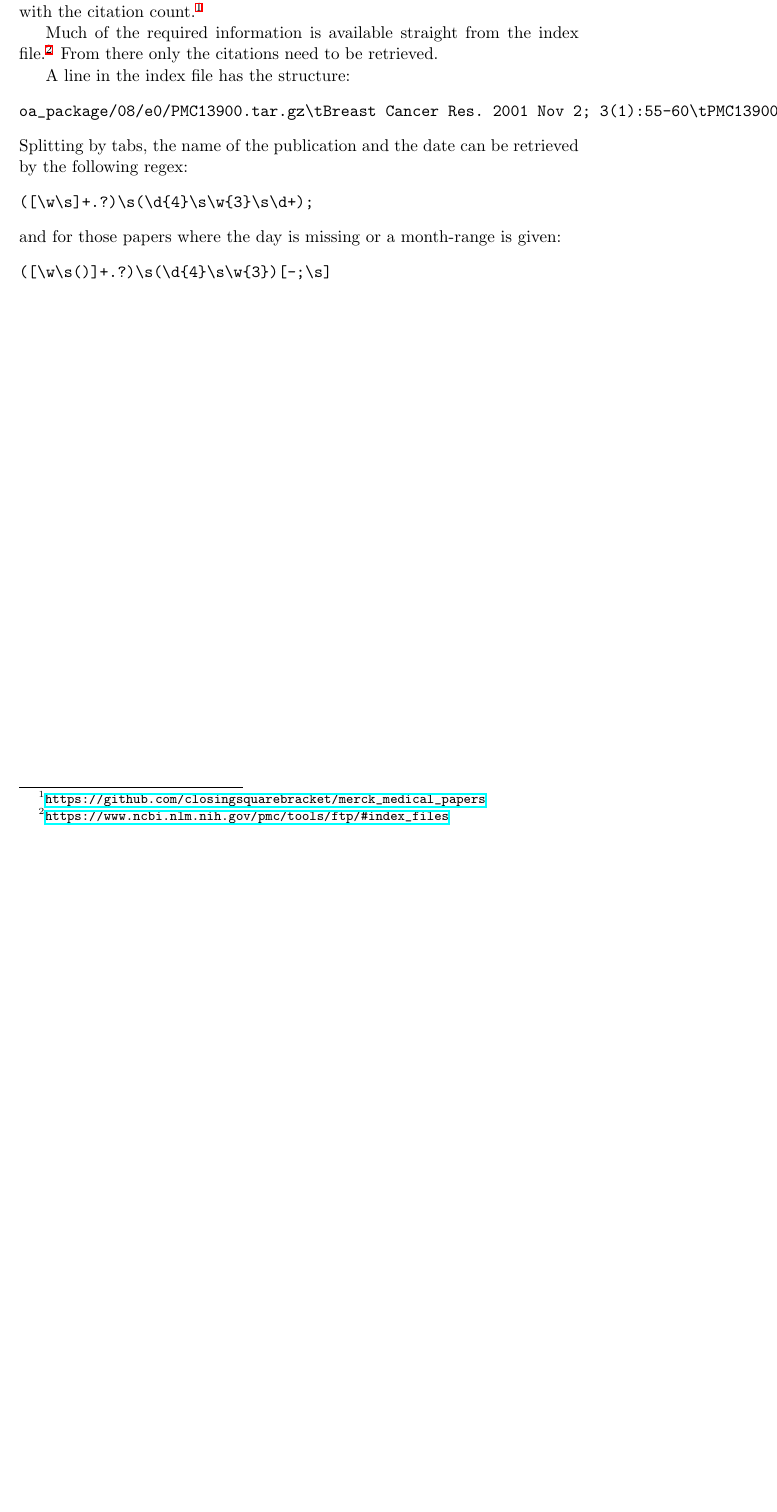
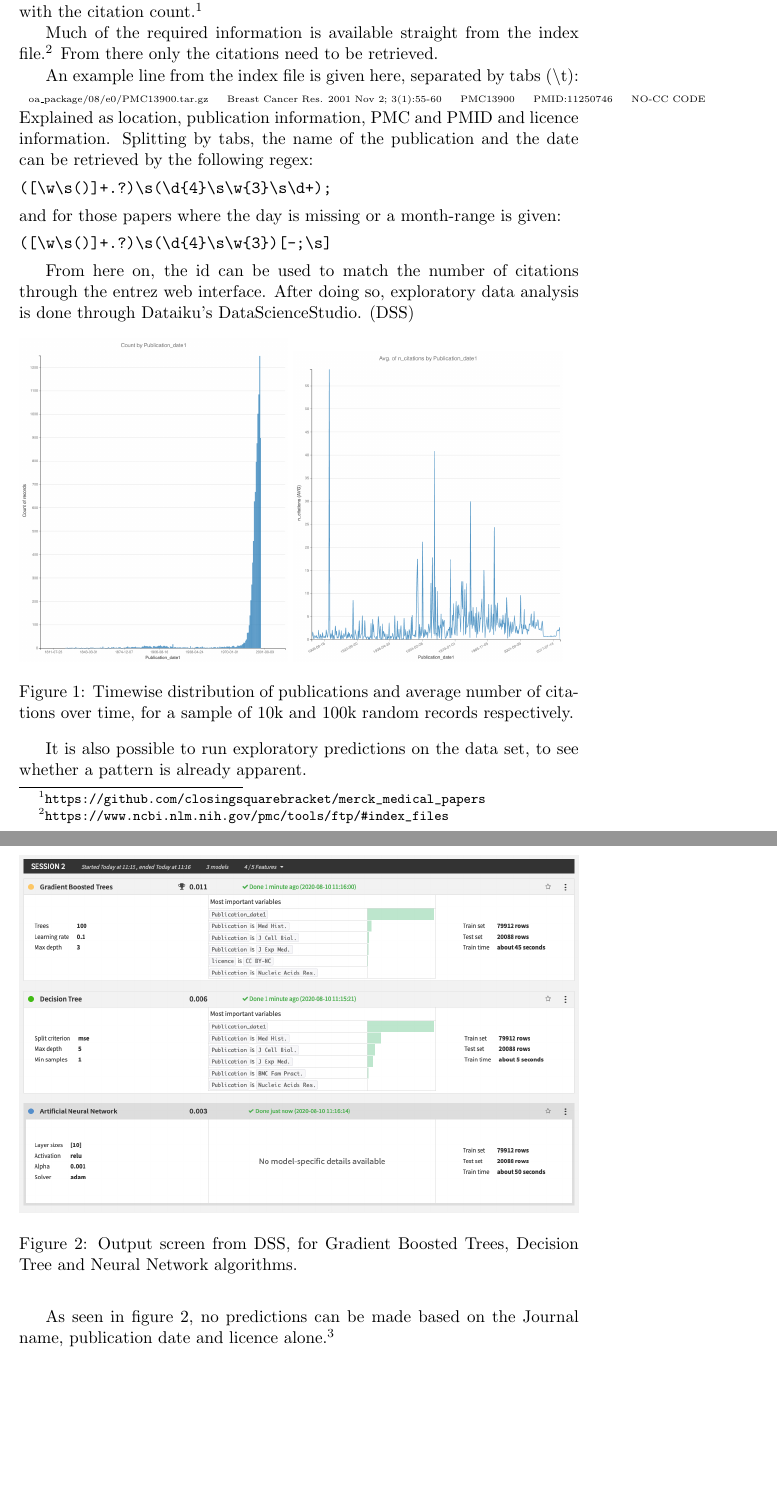
Before and after one commit to closingsquarebracket/merck_medical_papers, a LaTeX document (Project_documentation.tex): part of page 2 of 2 before the commit and two parts of pages 2 and 3 of 3 after it, the two joined at a grey line, cut so that both start at the same text, the shorter picture padded with empty space. The pictures show the PDF file Project_documentation.pdf that the author committed with the source.

Commit message:
Data commit.
Extract .zip file for full functionality.

```diff
--- a/Project_documentation.tex
+++ b/Project_documentation.tex
@@ -32,11 +33,11 @@ The first three can be extracted from the files, the last one needs to captured
 
 Much of the required information is available straight from the index file.\footnote{\url{https://www.ncbi.nlm.nih.gov/pmc/tools/ftp/\#index_files}} From there only the citations need to be retrieved.
 
-A line in the index file has the structure:
-\begin{verbatim}
-oa_package/08/e0/PMC13900.tar.gz\tBreast Cancer Res. 2001 Nov 2; 3(1):55-60\tPMC13900\tPMID:11250746\tNO-CC CODE\n
-\end{verbatim}
-Splitting by tabs, the name of the publication and the date can be retrieved by the following regex:
+An example line from the index file is given here, separated by tabs (\textbackslash t):
+\begin{tabular}{c c c c c}
+\tiny oa\_package/08/e0/PMC13900.tar.gz & \tiny Breast Cancer Res. 2001 Nov 2; 3(1):55-60 & \tiny PMC13900 & \tiny PMID:11250746 & \tiny NO-CC CODE
+\end{tabular}
+Explained as location, publication information, PMC and PMID and licence information. Splitting by tabs, the name of the publication and the date can be retrieved by the following regex:
 \begin{verbatim}
 ([\w\s()]+.?)\s(\d{4}\s\w{3}\s\d+);
 \end{verbatim}
@@ -45,6 +46,21 @@ and for those papers where the day is missing or a month-range is given:
 ([\w\s()]+.?)\s(\d{4}\s\w{3})[-;\s]
 \end{verbatim}
 
+From here on, the id can be used to match the number of citations through the entrez web interface. After doing so, exploratory data analysis is done through Dataiku's DataScienceStudio. (DSS)
+\begin{figure}[h!]
+\includegraphics[width=0.48\textwidth]{figures/Count_by_Publication_date1.png}
+\includegraphics[width=0.48\textwidth]{figures/Avg._of_n_citations_by_Publication_date1.png}
+\caption{Timewise distribution of publications and average number of citations over time, for a sample of 10k and 100k random records respectively.}
+\end{figure}
+
+It is also possible to run exploratory predictions on the data set, to see whether a pattern is already apparent.
+
+\begin{figure}
+\includegraphics[width=\textwidth]{figures/Quick_search_through_algorithms.png}
+\caption{Output screen from DSS, for Gradient Boosted Trees, Decision Tree and Neural Network algorithms.}\label{fig:dss_initial}
+\end{figure}
+
+As seen in figure \ref{fig:dss_initial}, no predictions can be made based on the Journal name, publication date and licence alone.\footnote{The PMC ID is ignored, since it is just a unique identifier.} This is to be expected, since a citation should depend on article quality and topic, not on the journal and date alone. For quality, a reasonable indicator can be the author. Most articles are tagged by area, which is included
 
 
 
```
Also changed, not shown: Project_documentation.pdf, figures/Avg._of_n_citations_by_Publication_date1.png (added), figures/Count by licence.png (added), figures/Count by n_citations.png (added), figures/Count_by_Publication_date1.png (added), figures/Quick_search_through_algorithms.png (added), Project_documentation.tex (3 more changed lines), 5 other files.
